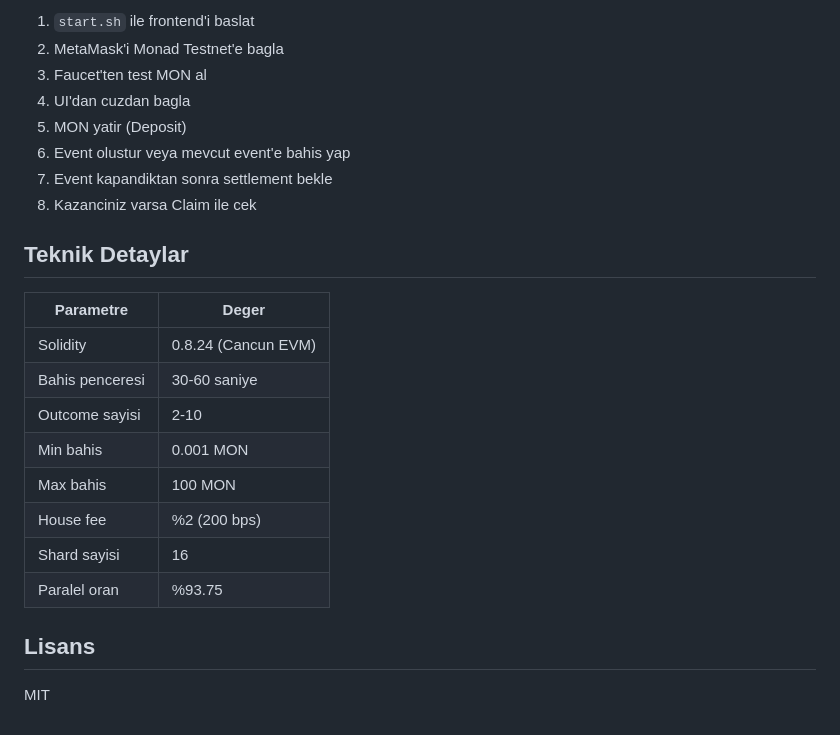
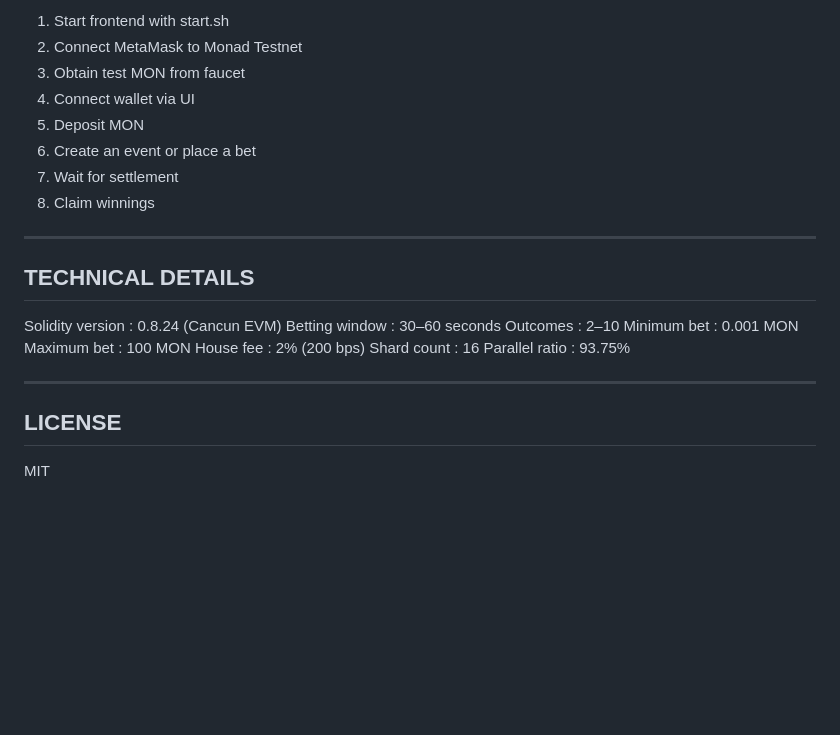
Before and after one commit to unw4/MonoDash, a Markdown page: README.md, the part around one of its changes. Rendered like a GitHub page; blank space fills up the shorter version.

```diff
--- a/README.md
+++ b/README.md
@@ -153,26 +212,28 @@ MonoDash/
 
-1. `start.sh` ile frontend'i baslat
-2. MetaMask'i Monad Testnet'e bagla
-3. Faucet'ten test MON al
-4. UI'dan cuzdan bagla
-5. MON yatir (Deposit)
-6. Event olustur veya mevcut event'e bahis yap
-7. Event kapandiktan sonra settlement bekle
-8. Kazanciniz varsa Claim ile cek
+1. Start frontend with start.sh
+2. Connect MetaMask to Monad Testnet
+3. Obtain test MON from faucet
+4. Connect wallet via UI
+5. Deposit MON
+6. Create an event or place a bet
+7. Wait for settlement
+8. Claim winnings
 
-## Teknik Detaylar
+--------------------------------------------------------------------
+TECHNICAL DETAILS
+--------------------------------------------------------------------
 
-| Parametre         | Deger                |
-|-------------------|----------------------|
-| Solidity          | 0.8.24 (Cancun EVM) |
-| Bahis penceresi   | 30-60 saniye         |
-| Outcome sayisi    | 2-10                 |
-| Min bahis         | 0.001 MON            |
-| Max bahis         | 100 MON              |
-| House fee         | %2 (200 bps)         |
-| Shard sayisi      | 16                   |
-| Paralel oran      | %93.75               |
+Solidity version : 0.8.24 (Cancun EVM)
+Betting window   : 30–60 seconds
+Outcomes         : 2–10
+Minimum bet      : 0.001 MON
+Maximum bet      : 100 MON
+House fee        : 2% (200 bps)
+Shard count      : 16
+Parallel ratio   : 93.75%
 
-## Lisans
+--------------------------------------------------------------------
+LICENSE
+--------------------------------------------------------------------
 
 MIT
```
Also changed, not shown: other parts of README.md (+163 -104 lines).
